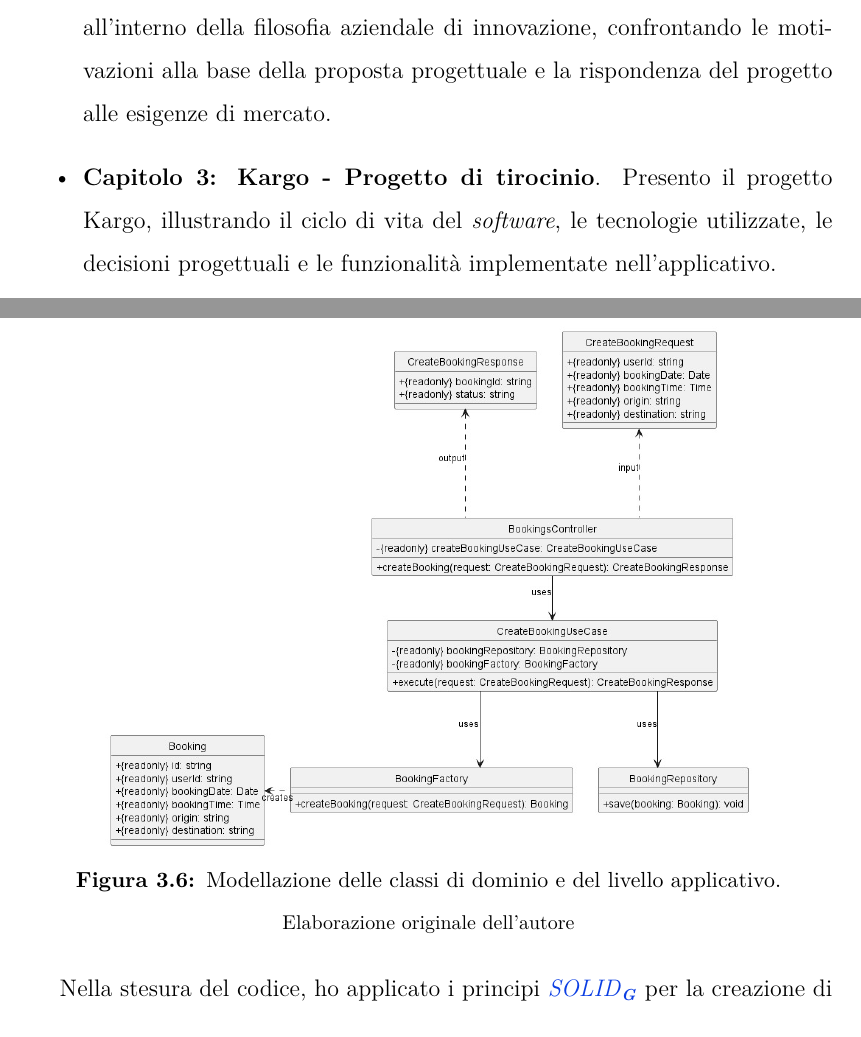
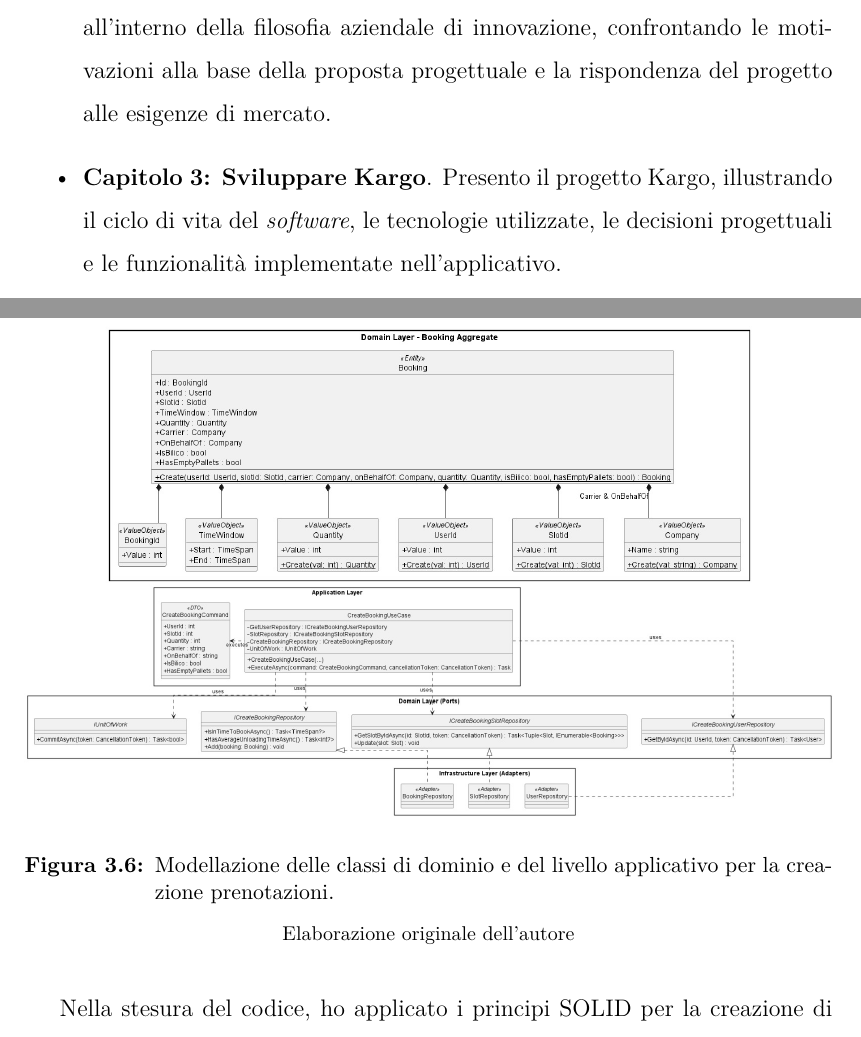
Before and after one commit to Suerto/Tesi, a LaTeX thesis (thesis.tex, which reads chapters/3_what_and_how.tex, preface/4_abstract.tex): two parts of pages 3 and 39 of 54, joined at a grey line, cut so that both start at the same text. Compiled offline with pdfLaTeX.

Commit message:
Quick fix

```diff
--- a/chapters/3_what_and_how.tex
+++ b/chapters/3_what_and_how.tex
@@ -125,14 +125,16 @@ Per proteggere questa logica di \textit{business}, ho adottato l'architettura es
 
 \begin{figure}[H]
     \centering
-    \includegraphics[width=0.8\textwidth]{img/design.jpeg}
-    \caption{Modellazione delle classi di dominio e del livello applicativo.}
+    \includegraphics[width=0.8\textwidth]{img/design1.jpeg}
+    \vspace{0.3cm}
+    \includegraphics[width=1.0\textwidth]{img/design2.jpeg}
+    \caption{Modellazione delle classi di dominio e del livello applicativo per la creazione prenotazioni.}
     \vspace{0.1cm}
     {\footnotesize Elaborazione originale dell'autore\par}
     \label{fig:diagramma_classi}
 \end{figure}
 
-Nella stesura del codice, ho applicato i principi \gls{solid} per la creazione di \textit{software} manutenibile e disaccoppiato:
+Nella stesura del codice, ho applicato i principi SOLID per la creazione di \textit{software} manutenibile e disaccoppiato:
 \begin{itemize}
     \item \textbf{Inversione del controllo e iniezione delle dipendenze:} ho svincolato le classi dalla loro implementazione concreta mediante interfacce astratte, garantendo modularità e intercambiabilità.
     \item \textbf{Responsabilità singola:} ogni entità assolve esclusivamente a un singolo compito logico.
--- a/preface/4_abstract.tex
+++ b/preface/4_abstract.tex
@@ -15,7 +15,7 @@ Ho suddiviso il documento in \textbf{4 capitoli}:
 \begin{itemize}
     \item \textbf{Capitolo 1: Dentro Ergon Informatica}. Descrivo la struttura organizzativa dell'azienda, le metodologie di lavoro adottate e le tecnologie impiegate nel contesto del tirocinio.
     \item \textbf{Capitolo 2: Lo \textit{stage} come innovazione}. Analizzo il ruolo del tirocinio all'interno della filosofia aziendale di innovazione, confrontando le motivazioni alla base della proposta progettuale e la rispondenza del progetto alle esigenze di mercato.
-    \item \textbf{Capitolo 3: Kargo - Progetto di tirocinio}. Presento il progetto Kargo, illustrando il ciclo di vita del \textit{software}, le tecnologie utilizzate, le decisioni progettuali e le funzionalità implementate nell'applicativo.
+    \item \textbf{Capitolo 3: Sviluppare Kargo}. Presento il progetto Kargo, illustrando il ciclo di vita del \textit{software}, le tecnologie utilizzate, le decisioni progettuali e le funzionalità implementate nell'applicativo.
     \item \textbf{Capitolo 4: Valutazione retrospettiva}. Effettuo un'analisi critica dei risultati ottenuti, comparando le aspettative iniziali con i traguardi finali e misurando l'impatto dello \textit{stage} sullo sviluppo delle mie competenze professionali e personali.
 \end{itemize}
 \newpage
```
Also changed, not shown: img/design1.jpeg (added), img/design2.jpeg (added).
